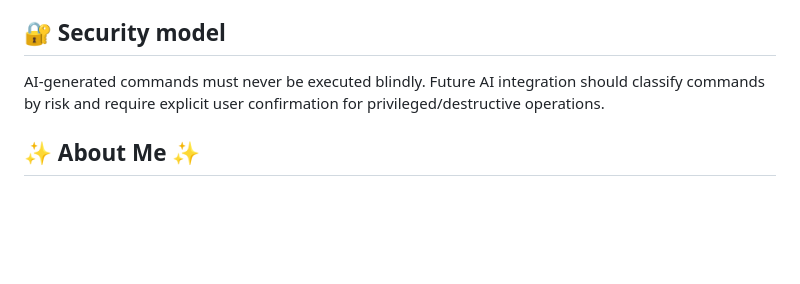
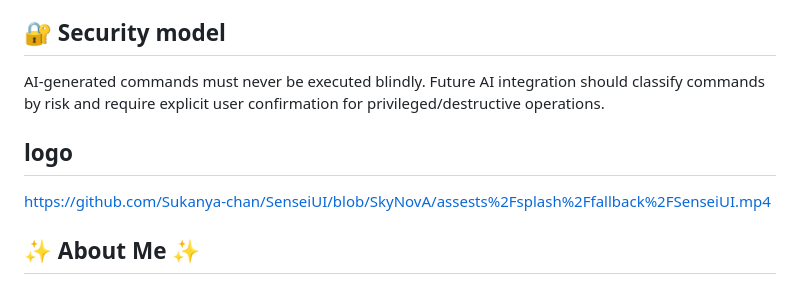
Before and after one commit to Sukanya-chan/SenseiUI, a Markdown page: README.md, the part around the change. GitHub-like rendering; blank space fills up the shorter version.

```diff
--- a/README.md
+++ b/README.md
@@ -43,6 +43,9 @@ The Python service is deliberately isolated and does not execute shell commands.
 ## 🔐 Security model
 AI-generated commands must never be executed blindly. Future AI integration should classify commands by risk and require explicit user confirmation for privileged/destructive operations.
 
+## logo
+https://github.com/Sukanya-chan/SenseiUI/blob/SkyNovA/assests%2Fsplash%2Ffallback%2FSenseiUI.mp4
+
 ## ✨ About Me ✨
 👋 Hi!, I'm Ms. Sukanya Chandra.
 👩‍🔬 Engineering student specializing in Computer Science, Systems Architecture, and Cybersecurity. Focused on low-overhead environments, lightweight tooling, and deep-dive technical implementations.
```
